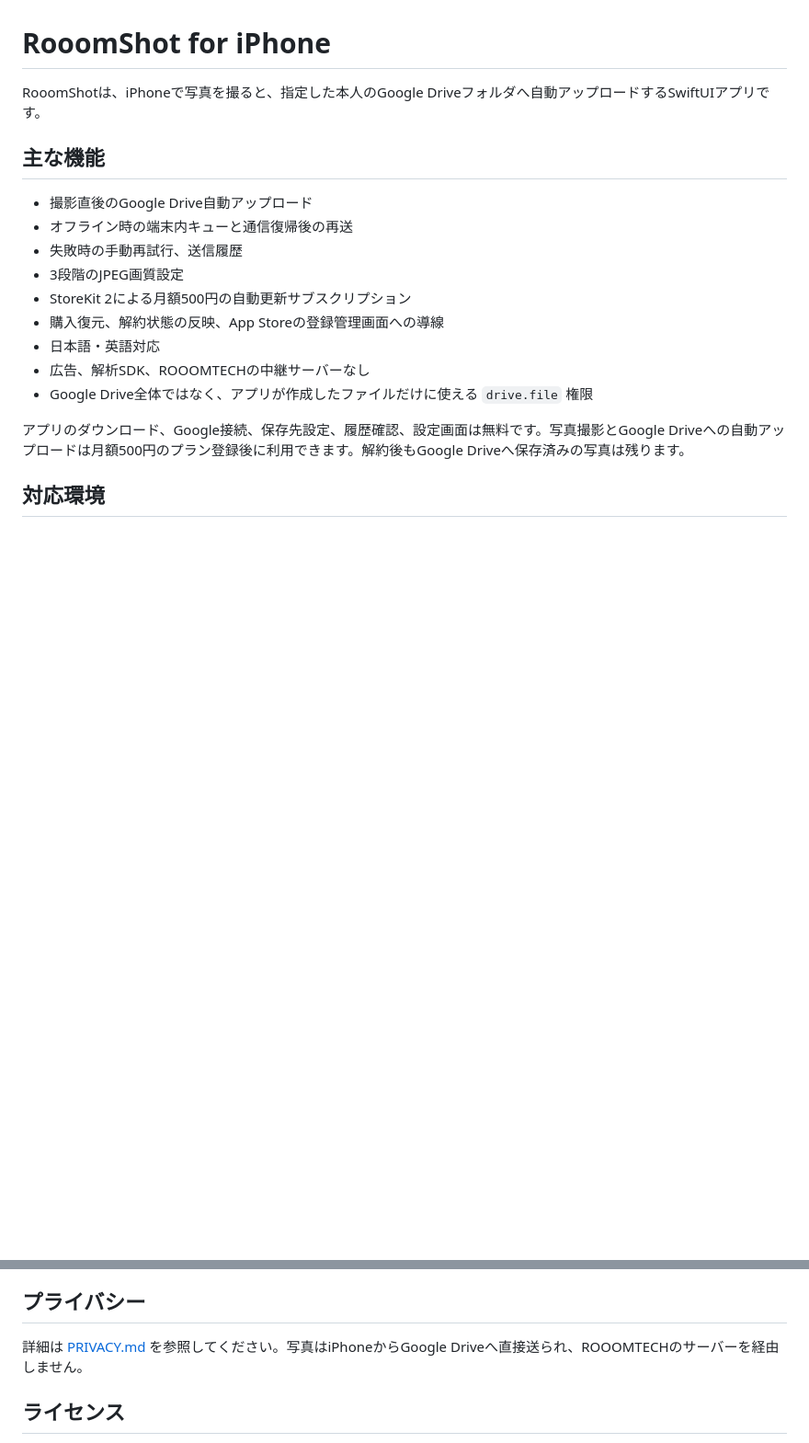
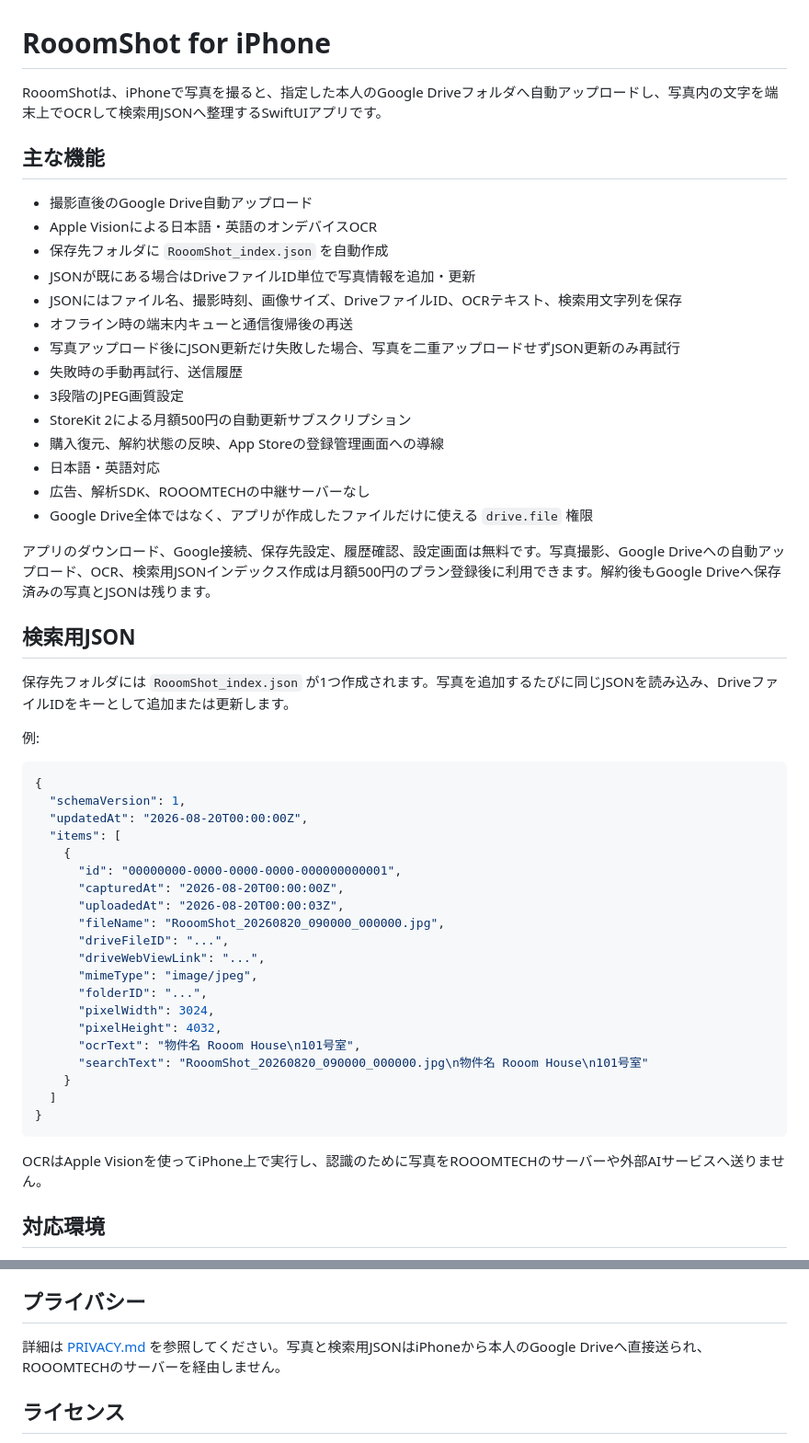
Before and after one commit to softrenzu/Rooom-Photosapp-, a Markdown page: README.md, 2 parts joined by grey strips. Shown at 92% size. Drawn GitHub-style; blank space fills up the shorter version.

Commit message:
Document OCR JSON indexing

````diff
--- a/README.md
+++ b/README.md
@@ -1,11 +1,16 @@
 # RooomShot for iPhone
 
-RooomShotは、iPhoneで写真を撮ると、指定した本人のGoogle Driveフォルダへ自動アップロードするSwiftUIアプリです。
+RooomShotは、iPhoneで写真を撮ると、指定した本人のGoogle Driveフォルダへ自動アップロードし、写真内の文字を端末上でOCRして検索用JSONへ整理するSwiftUIアプリです。
 
 ## 主な機能
 
 - 撮影直後のGoogle Drive自動アップロード
+- Apple Visionによる日本語・英語のオンデバイスOCR
+- 保存先フォルダに `RooomShot_index.json` を自動作成
+- JSONが既にある場合はDriveファイルID単位で写真情報を追加・更新
+- JSONにはファイル名、撮影時刻、画像サイズ、DriveファイルID、OCRテキスト、検索用文字列を保存
 - オフライン時の端末内キューと通信復帰後の再送
+- 写真アップロード後にJSON更新だけ失敗した場合、写真を二重アップロードせずJSON更新のみ再試行
 - 失敗時の手動再試行、送信履歴
 - 3段階のJPEG画質設定
 - StoreKit 2による月額500円の自動更新サブスクリプション
@@ -14,7 +19,38 @@ RooomShotは、iPhoneで写真を撮ると、指定した本人のGoogle Drive
 - 広告、解析SDK、ROOOMTECHの中継サーバーなし
 - Google Drive全体ではなく、アプリが作成したファイルだけに使える `drive.file` 権限
 
-アプリのダウンロード、Google接続、保存先設定、履歴確認、設定画面は無料です。写真撮影とGoogle Driveへの自動アップロードは月額500円のプラン登録後に利用できます。解約後もGoogle Driveへ保存済みの写真は残ります。
+アプリのダウンロード、Google接続、保存先設定、履歴確認、設定画面は無料です。写真撮影、Google Driveへの自動アップロード、OCR、検索用JSONインデックス作成は月額500円のプラン登録後に利用できます。解約後もGoogle Driveへ保存済みの写真とJSONは残ります。
+
+## 検索用JSON
+
+保存先フォルダには `RooomShot_index.json` が1つ作成されます。写真を追加するたびに同じJSONを読み込み、DriveファイルIDをキーとして追加または更新します。
+
+例:
+
+```json
+{
+  "schemaVersion": 1,
+  "updatedAt": "2026-08-20T00:00:00Z",
+  "items": [
+    {
+      "id": "00000000-0000-0000-0000-000000000001",
+      "capturedAt": "2026-08-20T00:00:00Z",
+      "uploadedAt": "2026-08-20T00:00:03Z",
+      "fileName": "RooomShot_20260820_090000_000000.jpg",
+      "driveFileID": "...",
+      "driveWebViewLink": "...",
+      "mimeType": "image/jpeg",
+      "folderID": "...",
+      "pixelWidth": 3024,
+      "pixelHeight": 4032,
+      "ocrText": "物件名 Rooom House\n101号室",
+      "searchText": "RooomShot_20260820_090000_000000.jpg\n物件名 Rooom House\n101号室"
+    }
+  ]
+}
+```
+
+OCRはApple Visionを使ってiPhone上で実行し、認識のために写真をROOOMTECHのサーバーや外部AIサービスへ送りません。
 
 ## 対応環境
 
@@ -74,7 +110,7 @@ GitHub Actionsは以下を自動実行します。
 
 ## プライバシー
 
-詳細は [PRIVACY.md](PRIVACY.md) を参照してください。写真はiPhoneからGoogle Driveへ直接送られ、ROOOMTECHのサーバーを経由しません。
+詳細は [PRIVACY.md](PRIVACY.md) を参照してください。写真と検索用JSONはiPhoneから本人のGoogle Driveへ直接送られ、ROOOMTECHのサーバーを経由しません。
 
 ## ライセンス
 
````
